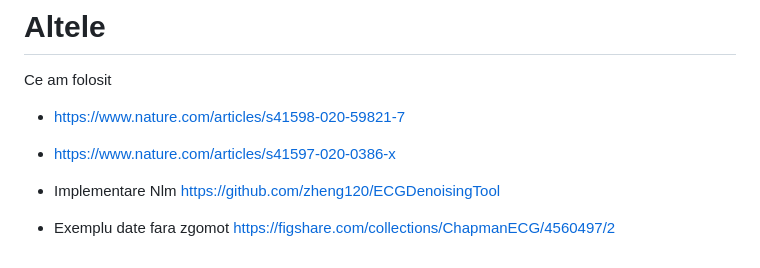
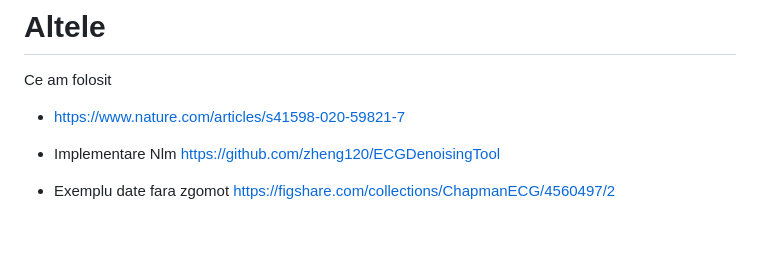
Before and after one commit to teofilq/ekg-classification, a Markdown page: README.md, the part around the change. Rendered like a GitHub page; blank space fills up the shorter version.

```diff
--- a/README.md
+++ b/README.md
@@ -92,7 +92,6 @@ Each batch contains two files:
 Ce am folosit
 - https://www.nature.com/articles/s41598-020-59821-7
 
-- https://www.nature.com/articles/s41597-020-0386-x
 
 - Implementare Nlm
 https://github.com/zheng120/ECGDenoisingTool
```
